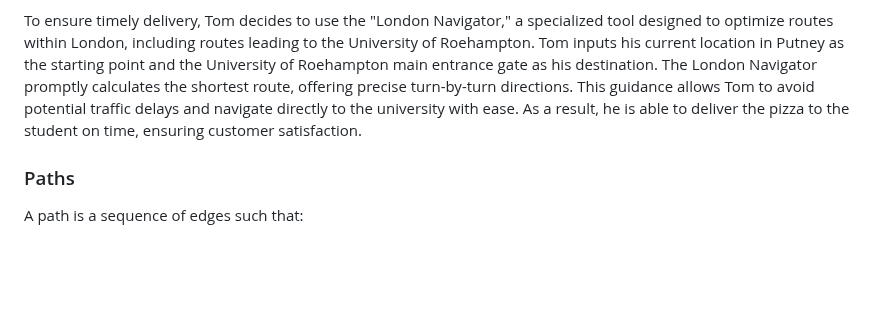
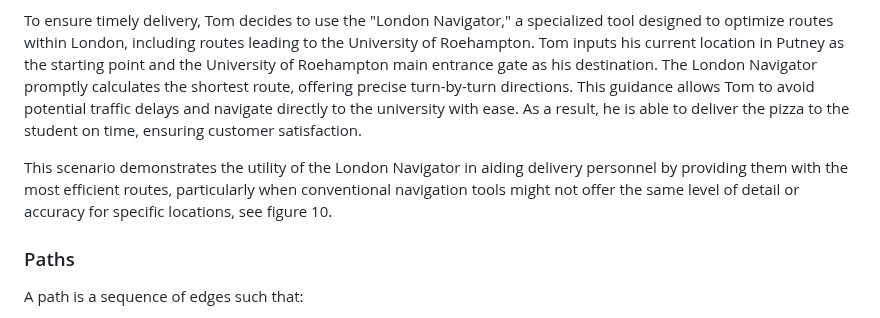
Before and after one commit to uzumstanley/Traffic-Forecasting-For-Road-Network, a Markdown page: README.md, the part around the change. GitHub-like rendering; blank space fills up the shorter version.

```diff
--- a/README.md
+++ b/README.md
@@ -347,6 +347,7 @@ In this scenario, Tom Bennett, a dispatch delivery man, is tasked with deliverin
 To ensure timely delivery, Tom decides to use the "London Navigator," a specialized tool designed to optimize routes within London, including routes leading to the University of Roehampton. Tom inputs his current location in Putney as the starting point and the University of Roehampton main entrance gate as his destination.
 The London Navigator promptly calculates the shortest route, offering precise turn-by-turn directions. This guidance allows Tom to avoid potential traffic delays and navigate directly to the university with ease. As a result, he is able to deliver the pizza to the student on time, ensuring customer satisfaction.
 
+This scenario demonstrates the utility of the London Navigator in aiding delivery personnel by providing them with the most efficient routes, particularly when conventional navigation tools might not offer the same level of detail or accuracy for specific locations, see figure 10.
 
 
 
```
